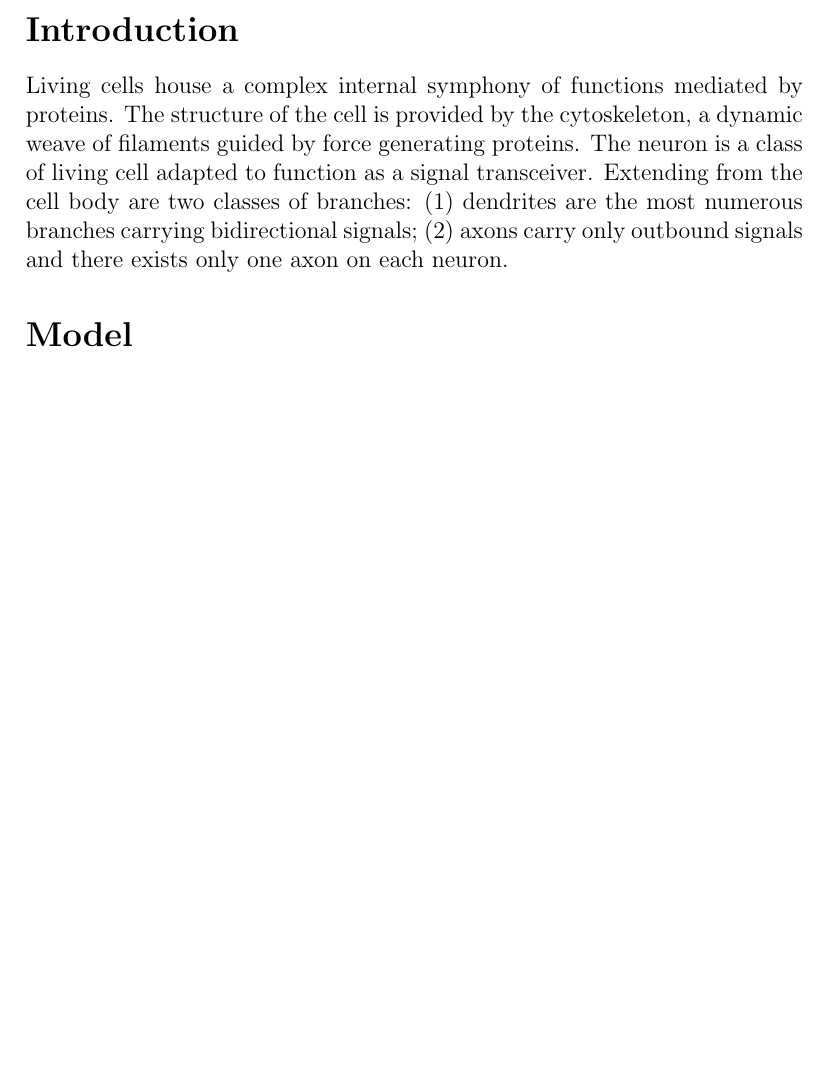
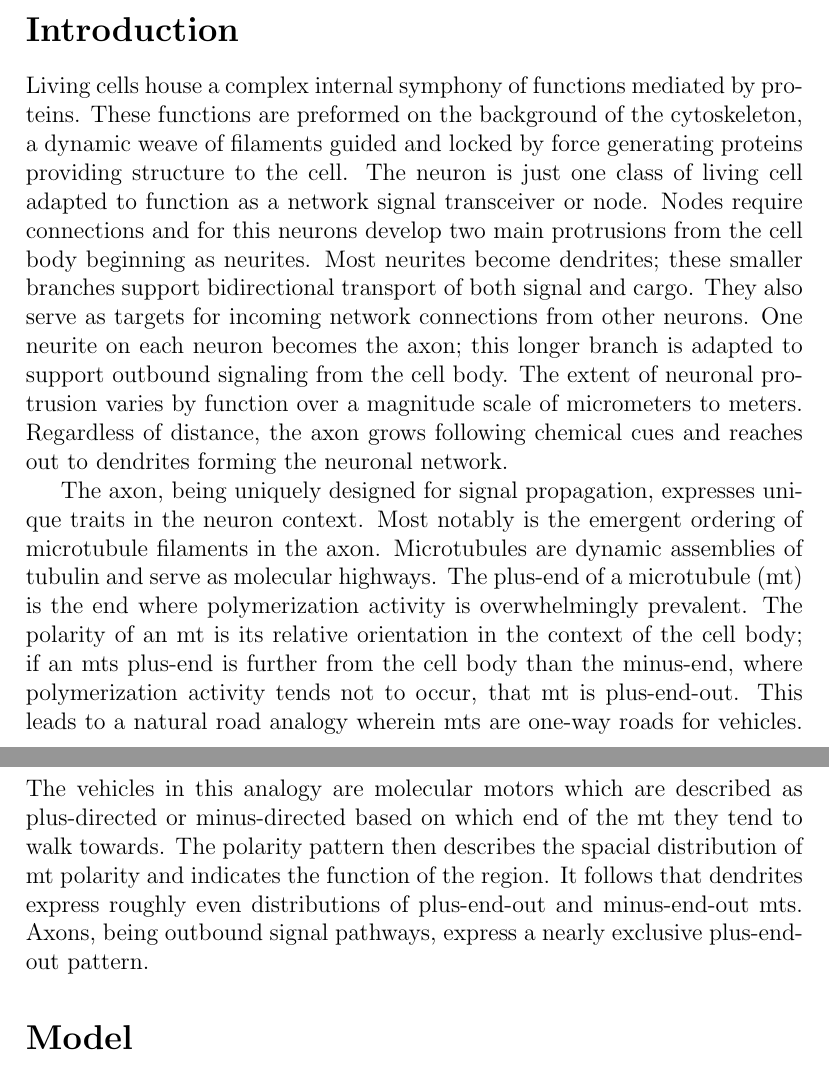
Before and after one commit to CalvinSprouse/growth_cone_mts, a LaTeX document (project_proposal/main.tex): part of the page before the commit and two parts of pages 1 and 2 of 2 after it, the two joined at a grey line, cut so that both start at the same text, the shorter picture padded with empty space. Compiled offline with pdfLaTeX.

Commit message:
more work on proposal

```diff
--- a/project_proposal/main.tex
+++ b/project_proposal/main.tex
@@ -16,7 +16,13 @@
 \maketitle
 
 \section*{Introduction}
-Living cells house a complex internal symphony of functions mediated by proteins. The structure of the cell is provided by the cytoskeleton, a dynamic weave of filaments guided by force generating proteins. The neuron is a class of living cell adapted to function as a signal transceiver. Extending from the cell body are two classes of branches: (1) dendrites are the most numerous branches carrying bidirectional signals; (2) axons carry only outbound signals and there exists only one axon on each neuron.
+% from cell to neuron to axon
+Living cells house a complex internal symphony of functions mediated by proteins. These functions are preformed on the background of the cytoskeleton, a dynamic weave of filaments guided and locked by force generating proteins providing structure to the cell. The neuron is just one class of living cell adapted to function as a network signal transceiver or node. Nodes require connections and for this neurons develop two main protrusions from the cell body beginning as neurites. Most neurites become dendrites; these smaller branches support bidirectional transport of both signal and cargo. They also serve as targets for incoming network connections from other neurons. One neurite on each neuron becomes the axon; this longer branch is adapted to support outbound signaling from the cell body. The extent of neuronal protrusion varies by function over a magnitude scale of micrometers to meters. Regardless of distance, the axon grows following chemical cues and reaches out to dendrites forming the neuronal network.
+
+% from axon to internal microtubule structure to growth cone
+The axon, being uniquely designed for signal propagation, expresses uni\-que traits in the neuron context. Most notably is the emergent ordering of microtubule filaments in the axon. Microtubules are dynamic assemblies of tubulin and serve as molecular highways. The plus-end of a microtubule (mt) is the end where polymerization activity is overwhelmingly prevalent. The polarity of an mt is its relative orientation in the context of the cell body; if an mts plus-end is further from the cell body than the minus-end, where polymerization activity tends not to occur, that mt is plus-end-out. This leads to a natural road analogy wherein mts are one-way roads for vehicles. The vehicles in this analogy are molecular motors which are described as plus-directed or minus-directed based on which end of the mt they tend to walk towards. The polarity pattern then describes the spacial distribution of mt polarity and indicates the function of the region. It follows that dendrites express roughly even distributions of plus-end-out and minus-end-out mts. Axons, being outbound signal pathways, express a nearly exclusive plus-end-out pattern.
+
+% but what does the growth cone do
 
 
 \section*{Model}
```
Also changed, not shown: project_proposal/main.pdf.
